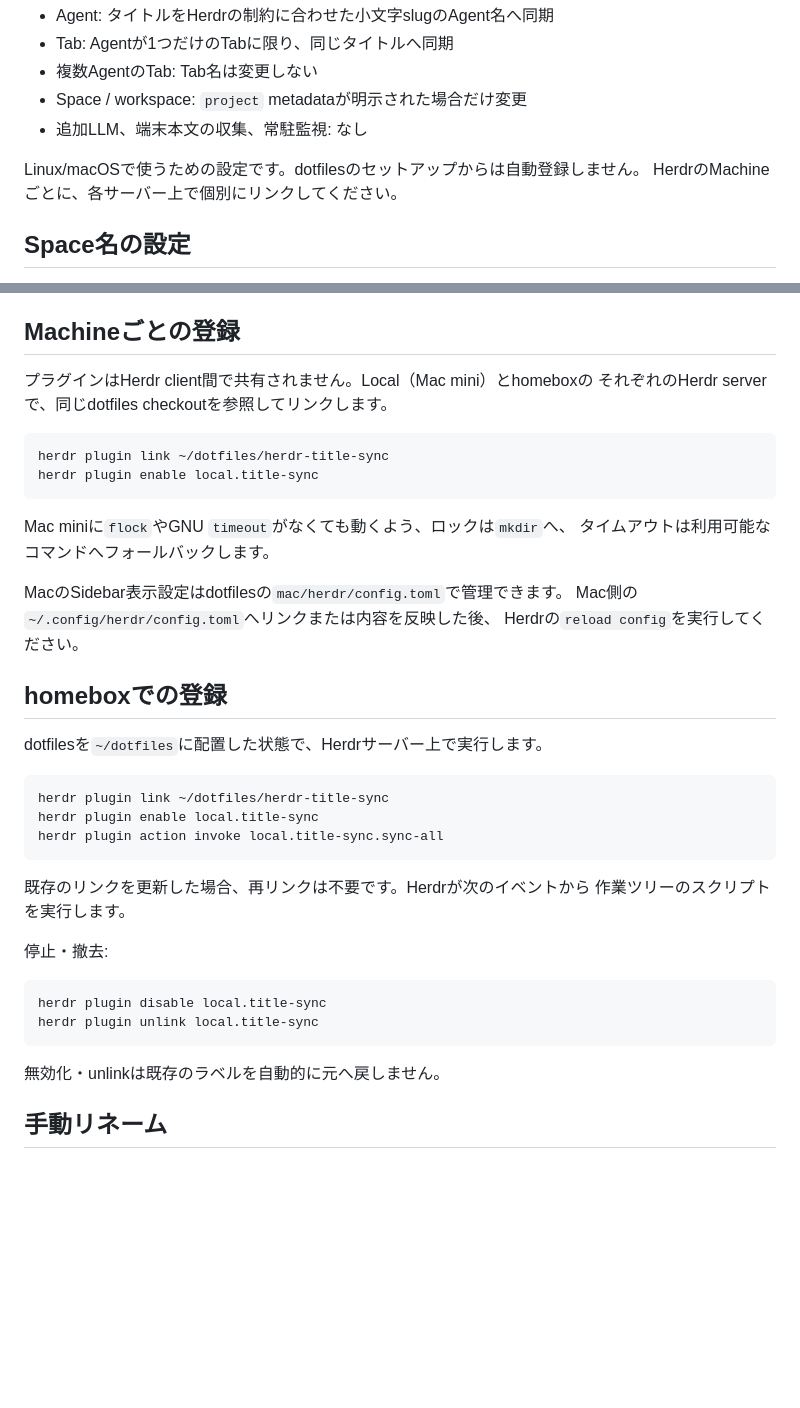
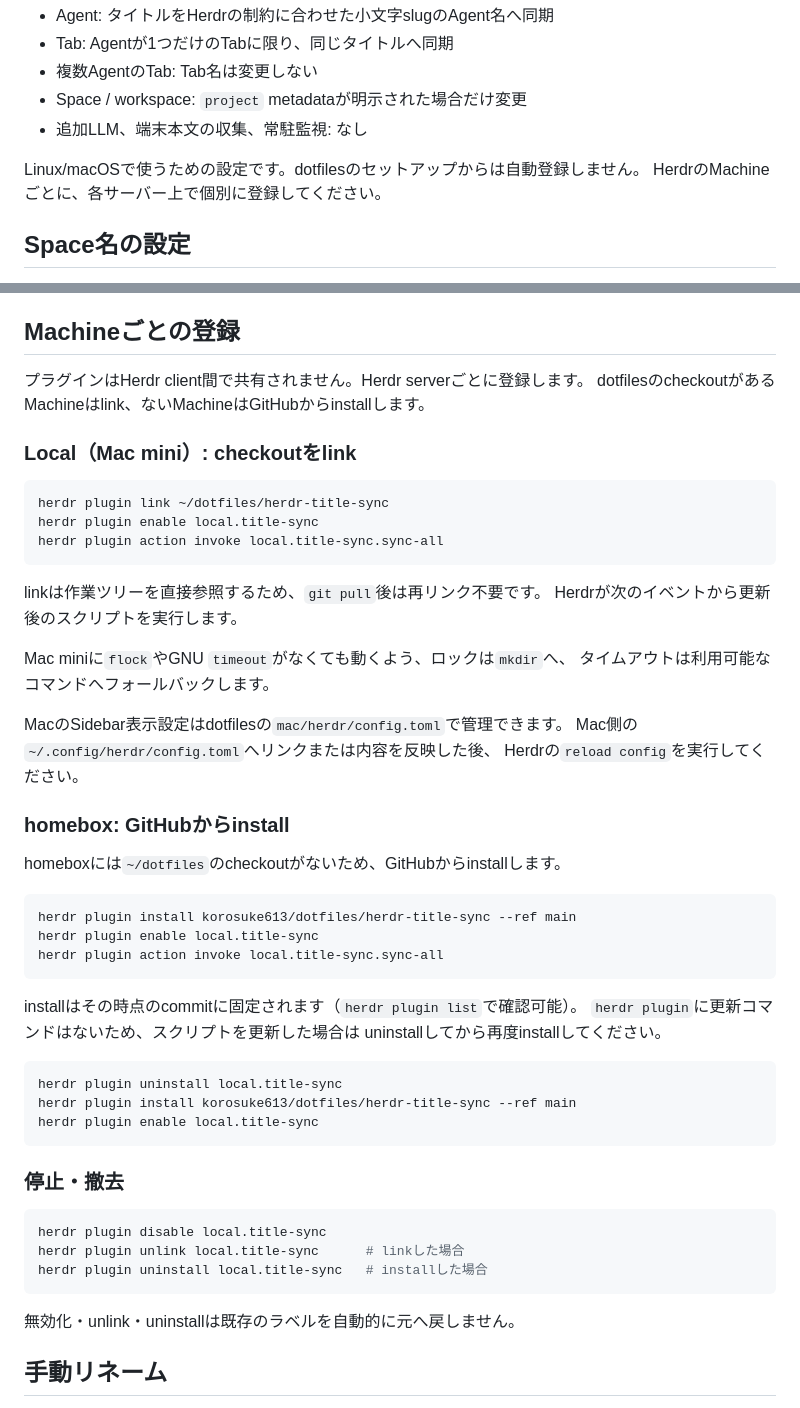
Before and after one commit to korosuke613/dotfiles, a Markdown page: herdr-title-sync/README.md, 2 parts joined by grey strips. Drawn GitHub-style; blank space fills up the shorter version.

Commit message:
Document GitHub install for Herdr plugin on homebox
homebox has no ~/dotfiles checkout and runs the plugin installed from
GitHub, so the link-based instructions did not apply there. Split the
registration steps into link (Mac) and install (homebox), and describe
how to refresh a pinned install.

Co-Authored-By: Claude Opus 5.5 <noreply@anthropic.com>

````diff
--- a/herdr-title-sync/README.md
+++ b/herdr-title-sync/README.md
@@ -10,7 +10,7 @@ Herdr 0.9.0+ の公式プラグイン機構を使い、エージェントが設
 - 追加LLM、端末本文の収集、常駐監視: なし
 
 Linux/macOSで使うための設定です。dotfilesのセットアップからは自動登録しません。
-HerdrのMachineごとに、各サーバー上で個別にリンクしてください。
+HerdrのMachineごとに、各サーバー上で個別に登録してください。
 
 ## Space名の設定
 
@@ -35,13 +35,19 @@ working、その他の順で代表Agentを選びます。Workspace名を手動
 
 ## Machineごとの登録
 
-プラグインはHerdr client間で共有されません。Local（Mac mini）とhomeboxの
-それぞれのHerdr serverで、同じdotfiles checkoutを参照してリンクします。
+プラグインはHerdr client間で共有されません。Herdr serverごとに登録します。
+dotfilesのcheckoutがあるMachineはlink、ないMachineはGitHubからinstallします。
+
+### Local（Mac mini）: checkoutをlink
 
 ```sh
 herdr plugin link ~/dotfiles/herdr-title-sync
 herdr plugin enable local.title-sync
+herdr plugin action invoke local.title-sync.sync-all
 ```
+
+linkは作業ツリーを直接参照するため、`git pull`後は再リンク不要です。
+Herdrが次のイベントから更新後のスクリプトを実行します。
 
 Mac miniに`flock`やGNU `timeout`がなくても動くよう、ロックは`mkdir`へ、
 タイムアウトは利用可能なコマンドへフォールバックします。
@@ -50,27 +56,35 @@ MacのSidebar表示設定はdotfilesの`mac/herdr/config.toml`で管理できま
 Mac側の`~/.config/herdr/config.toml`へリンクまたは内容を反映した後、
 Herdrの`reload config`を実行してください。
 
-## homeboxでの登録
+### homebox: GitHubからinstall
 
-dotfilesを`~/dotfiles`に配置した状態で、Herdrサーバー上で実行します。
+homeboxには`~/dotfiles`のcheckoutがないため、GitHubからinstallします。
 
 ```sh
-herdr plugin link ~/dotfiles/herdr-title-sync
+herdr plugin install korosuke613/dotfiles/herdr-title-sync --ref main
 herdr plugin enable local.title-sync
 herdr plugin action invoke local.title-sync.sync-all
 ```
 
-既存のリンクを更新した場合、再リンクは不要です。Herdrが次のイベントから
-作業ツリーのスクリプトを実行します。
+installはその時点のcommitに固定されます（`herdr plugin list`で確認可能）。
+`herdr plugin`に更新コマンドはないため、スクリプトを更新した場合は
+uninstallしてから再度installしてください。
 
-停止・撤去:
+```sh
+herdr plugin uninstall local.title-sync
+herdr plugin install korosuke613/dotfiles/herdr-title-sync --ref main
+herdr plugin enable local.title-sync
+```
+
+### 停止・撤去
 
 ```sh
 herdr plugin disable local.title-sync
-herdr plugin unlink local.title-sync
+herdr plugin unlink local.title-sync      # linkした場合
+herdr plugin uninstall local.title-sync   # installした場合
 ```
 
-無効化・unlinkは既存のラベルを自動的に元へ戻しません。
+無効化・unlink・uninstallは既存のラベルを自動的に元へ戻しません。
 
 ## 手動リネーム
 
````
